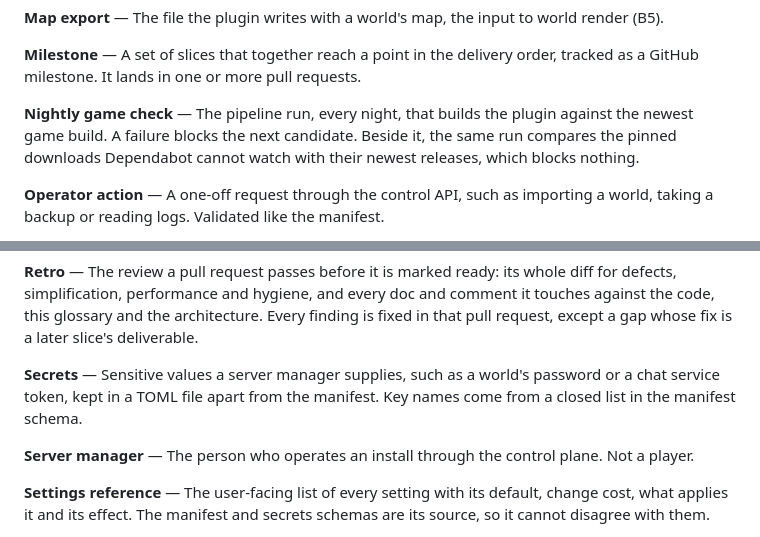
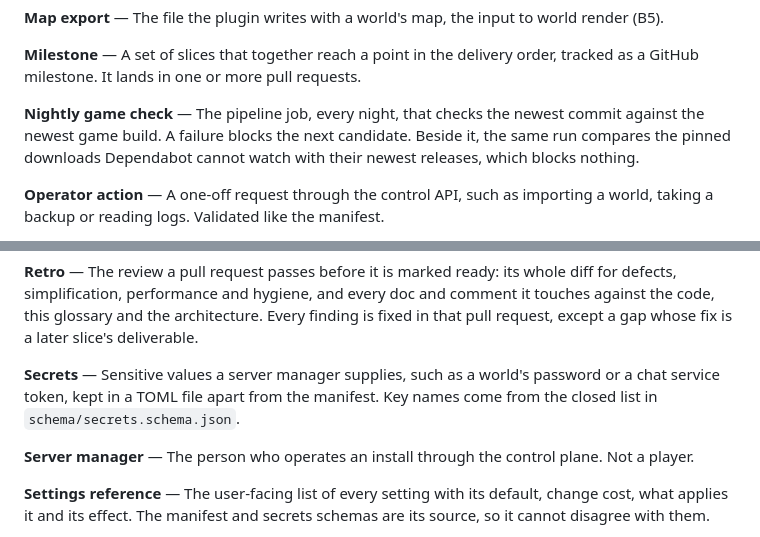
Before and after one commit to valhallowed/valhallowed, a Markdown page: docs/glossary.md, 2 parts joined by grey strips. GitHub-like rendering.

Commit message:
glossary: the nightly game check as the design states it; secret keys in the secrets schema
The glossary said the nightly game check builds the plugin, which is what
nightly.yml does today, while architecture.md says it builds and accepts:
two meanings for one term. The term now names what the check is for, the
newest commit against the newest game build, which both the built job and
the planned one (#20) are. Secret keys were said to come from the manifest
schema; they come from the secrets schema beside it.

Co-Authored-By: Claude Opus 5.5 <noreply@anthropic.com>

```diff
--- a/docs/glossary.md
+++ b/docs/glossary.md
@@ -140,10 +140,10 @@ world render (B5).
 **Milestone** — A set of slices that together reach a point in the delivery
 order, tracked as a GitHub milestone. It lands in one or more pull requests.
 
-**Nightly game check** — The pipeline run, every night, that builds the
-plugin against the newest game build. A failure blocks the next candidate.
-Beside it, the same run compares the pinned downloads Dependabot cannot watch
-with their newest releases, which blocks nothing.
+**Nightly game check** — The pipeline job, every night, that checks the
+newest commit against the newest game build. A failure blocks the next
+candidate. Beside it, the same run compares the pinned downloads Dependabot
+cannot watch with their newest releases, which blocks nothing.
 
 **Operator action** — A one-off request through the control API, such as
 importing a world, taking a backup or reading logs. Validated like the
@@ -183,7 +183,7 @@ slice's deliverable.
 
 **Secrets** — Sensitive values a server manager supplies, such as a world's
 password or a chat service token, kept in a TOML file apart from the manifest.
-Key names come from a closed list in the manifest schema.
+Key names come from the closed list in `schema/secrets.schema.json`.
 
 **Server manager** — The person who operates an install through the control
 plane. Not a player.
```
